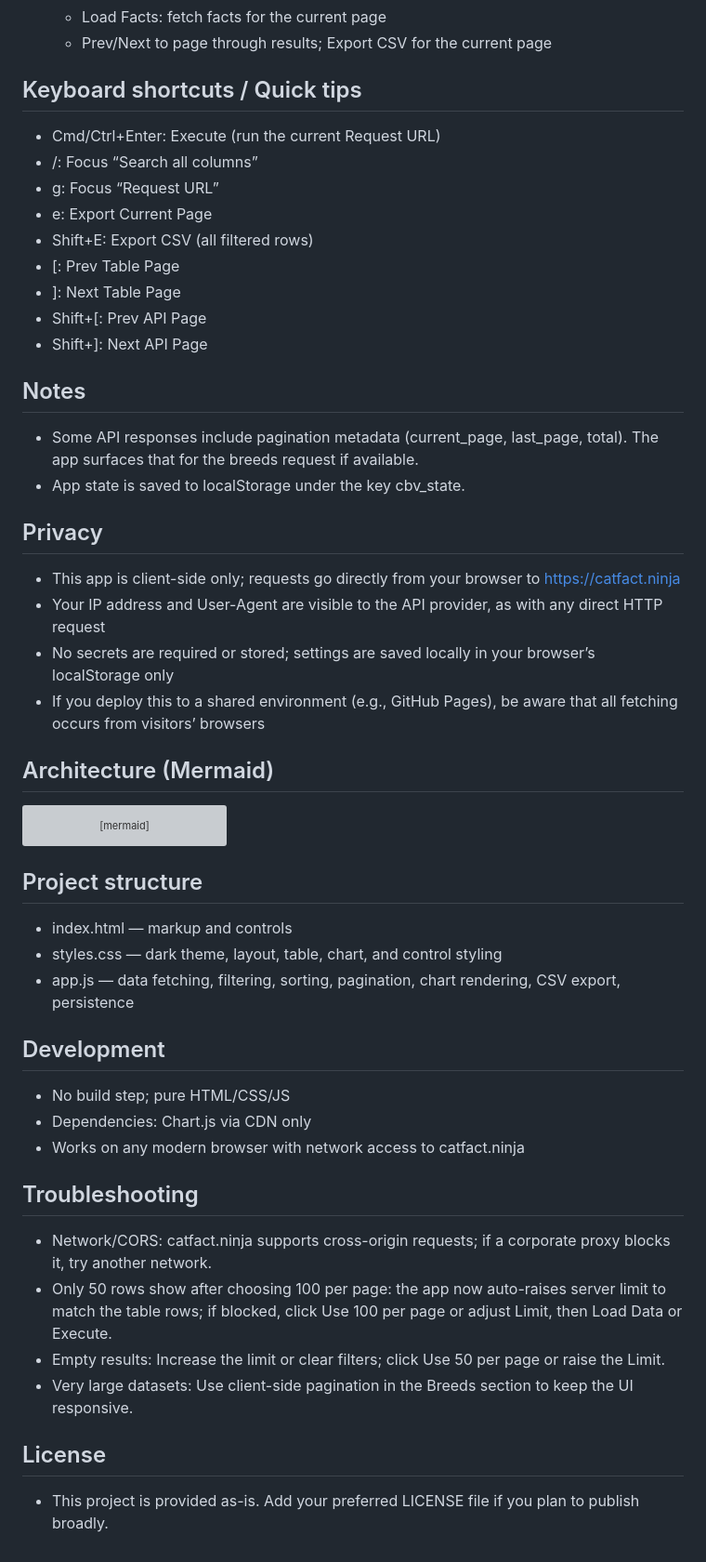
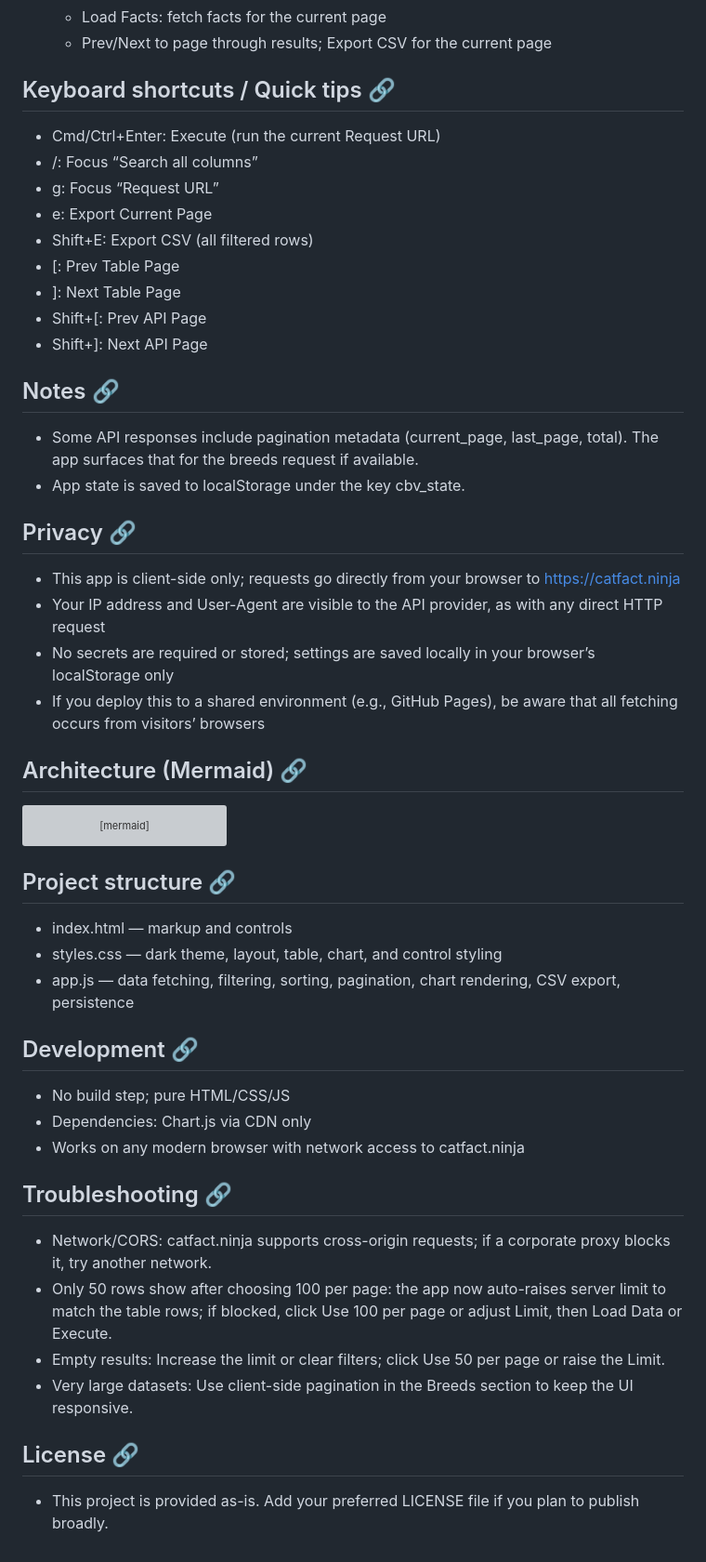
Before and after one commit to crazycyke/cat-breeds-visualizer, a Markdown page: README.md, the part around the change printed below. Shown: that part at 93% size. GitHub-like rendering; grey boxes are pictures that could not be loaded.

````diff
--- a/README.md
+++ b/README.md
@@ -80,7 +84,7 @@ A lightweight, static web app to fetch and visualize cat breed data and facts fr
    - Load Facts: fetch facts for the current page
    - Prev/Next to page through results; Export CSV for the current page
 
-## Keyboard shortcuts / Quick tips
+## Keyboard shortcuts / Quick tips <a href="#keyboard-shortcuts--quick-tips">🔗</a>
 - Cmd/Ctrl+Enter: Execute (run the current Request URL)
 - /: Focus “Search all columns”
 - g: Focus “Request URL”
@@ -91,17 +95,17 @@ A lightweight, static web app to fetch and visualize cat breed data and facts fr
 - Shift+[: Prev API Page
 - Shift+]: Next API Page
 
-## Notes
+## Notes <a href="#notes">🔗</a>
 - Some API responses include pagination metadata (current_page, last_page, total). The app surfaces that for the breeds request if available.
 - App state is saved to localStorage under the key cbv_state.
 
-## Privacy
+## Privacy <a href="#privacy">🔗</a>
 - This app is client-side only; requests go directly from your browser to https://catfact.ninja
 - Your IP address and User-Agent are visible to the API provider, as with any direct HTTP request
 - No secrets are required or stored; settings are saved locally in your browser’s localStorage only
 - If you deploy this to a shared environment (e.g., GitHub Pages), be aware that all fetching occurs from visitors’ browsers
 
-## Architecture (Mermaid)
+## Architecture (Mermaid) <a href="#architecture-mermaid">🔗</a>
 ```mermaid
 flowchart LR
   subgraph UI["Browser UI"]
@@ -140,21 +144,21 @@ flowchart LR
   class API,F,FL api;
 ```
 
-## Project structure
+## Project structure <a href="#project-structure">🔗</a>
 - index.html — markup and controls
 - styles.css — dark theme, layout, table, chart, and control styling
 - app.js — data fetching, filtering, sorting, pagination, chart rendering, CSV export, persistence
 
-## Development
+## Development <a href="#development">🔗</a>
 - No build step; pure HTML/CSS/JS
 - Dependencies: Chart.js via CDN only
 - Works on any modern browser with network access to catfact.ninja
 
-## Troubleshooting
+## Troubleshooting <a href="#troubleshooting">🔗</a>
 - Network/CORS: catfact.ninja supports cross-origin requests; if a corporate proxy blocks it, try another network.
 - Only 50 rows show after choosing 100 per page: the app now auto-raises server limit to match the table rows; if blocked, click Use 100 per page or adjust Limit, then Load Data or Execute.
 - Empty results: Increase the limit or clear filters; click Use 50 per page or raise the Limit.
 - Very large datasets: Use client-side pagination in the Breeds section to keep the UI responsive.
 
-## License
+## License <a href="#license">🔗</a>
 - This project is provided as-is. Add your preferred LICENSE file if you plan to publish broadly.
````
Also changed, not shown: other parts of README.md (+9 -5 lines).
